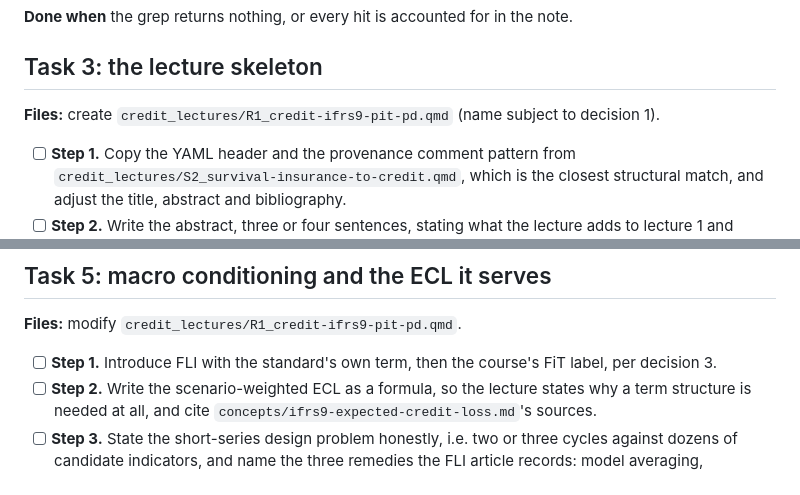
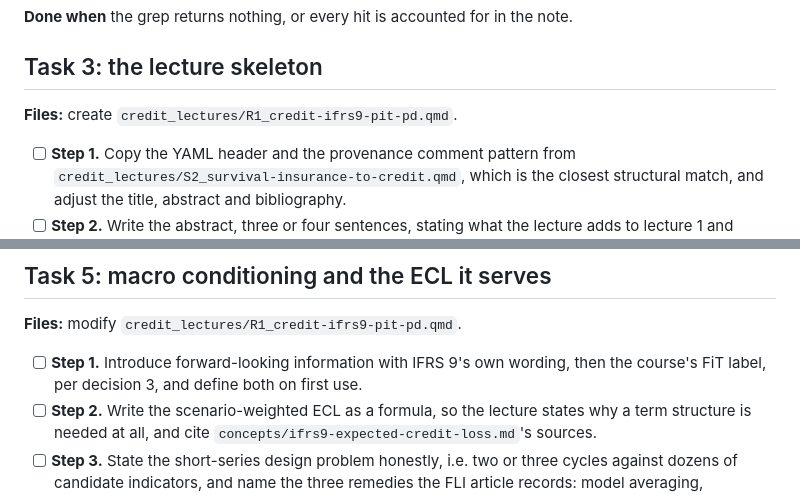
Before and after one commit to supermarmar/actuarial_deep_learning, a Markdown page: notes/plans/01-ifrs9-pit-pd-lecture.md, 2 parts joined by grey strips. GitHub-like rendering.

```diff
--- a/notes/plans/01-ifrs9-pit-pd-lecture.md
+++ b/notes/plans/01-ifrs9-pit-pd-lecture.md
@@ -230,7 +226,7 @@ grep -n 'h_{i,t}\|S_{i,t}\|m\^{(k)}' credit_lectures/*.qmd
 
 ## Task 3: the lecture skeleton
 
-**Files:** create `credit_lectures/R1_credit-ifrs9-pit-pd.qmd` (name subject to decision 1).
+**Files:** create `credit_lectures/R1_credit-ifrs9-pit-pd.qmd`.
 
 - [ ] **Step 1.** Copy the YAML header and the provenance comment pattern from
       `credit_lectures/S2_survival-insurance-to-credit.qmd`, which is the closest
@@ -281,8 +277,8 @@ This is the section that earns the lecture. Get it right before writing anything
 
 **Files:** modify `credit_lectures/R1_credit-ifrs9-pit-pd.qmd`.
 
-- [ ] **Step 1.** Introduce FLI with the standard's own term, then the course's FiT
-      label, per decision 3.
+- [ ] **Step 1.** Introduce forward-looking information with IFRS 9's own wording, then
+      the course's FiT label, per decision 3, and define both on first use.
 - [ ] **Step 2.** Write the scenario-weighted ECL as a formula, so the lecture states
       why a term structure is needed at all, and cite
       `concepts/ifrs9-expected-credit-loss.md`'s sources.
```
Also changed, not shown: other parts of notes/plans/01-ifrs9-pit-pd-lecture.md (+29 -33 lines).
